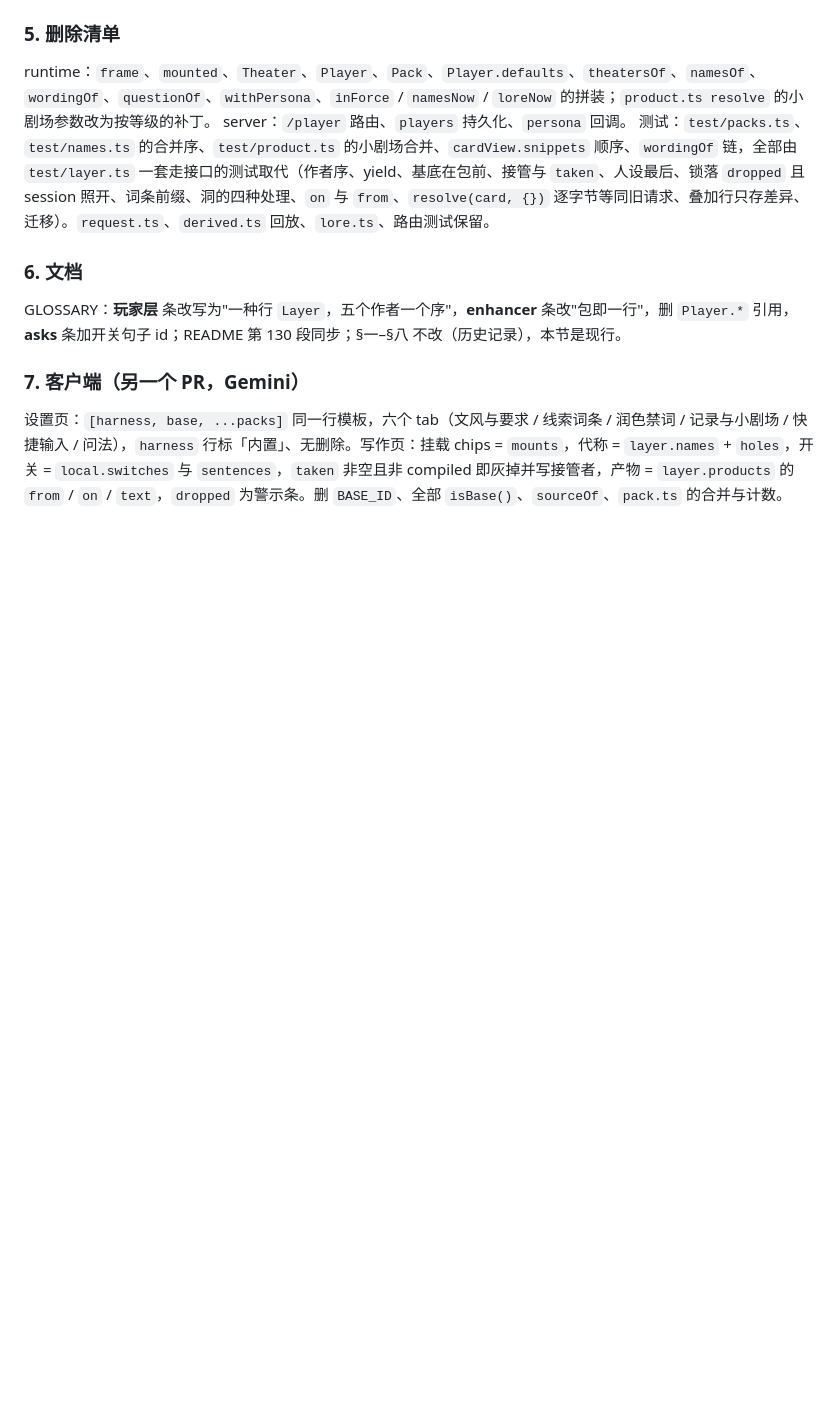
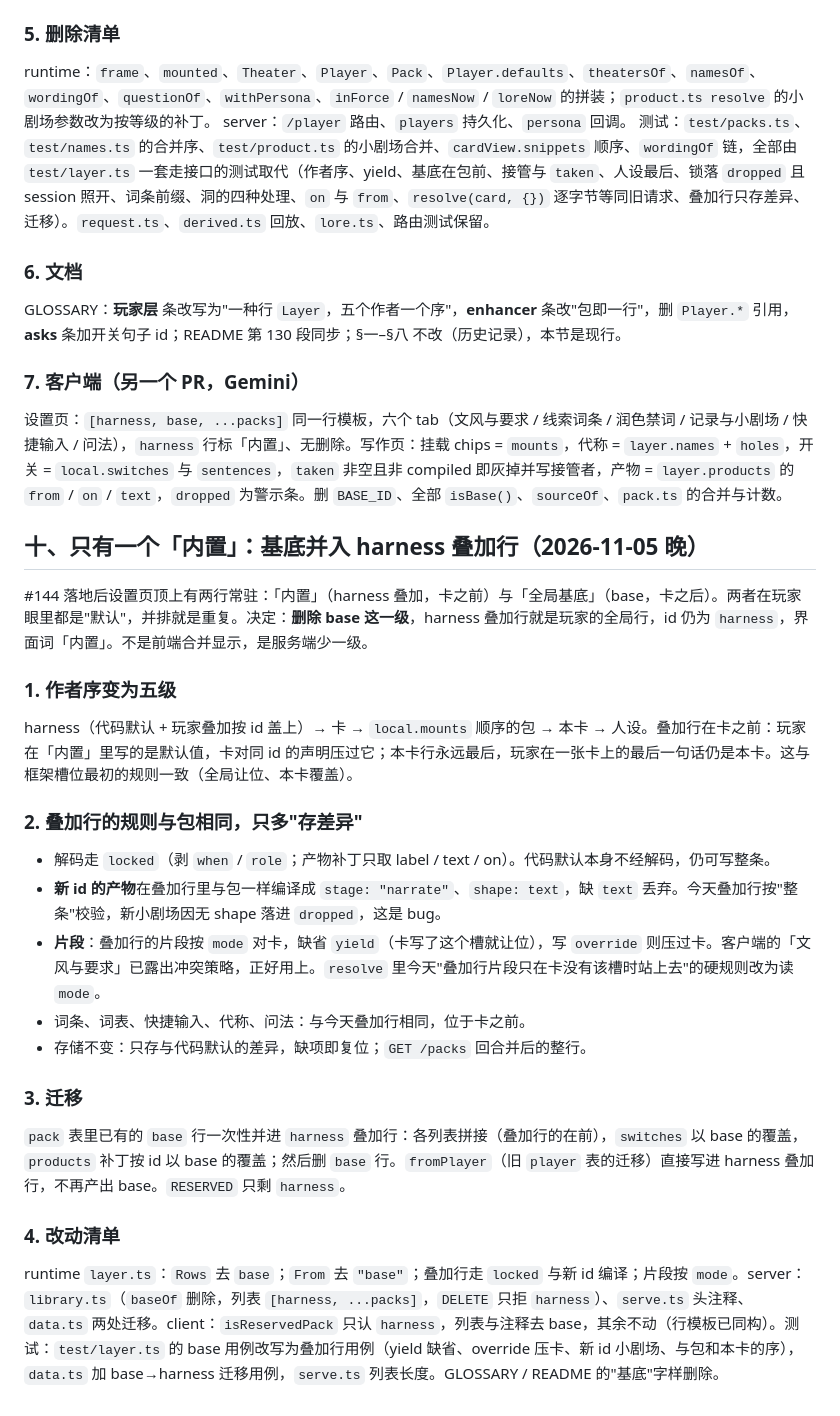
Before and after one commit to waylon256yhw/effect-tavern, a Markdown page: docs/packs-brief.md, the part around the change. GitHub-like rendering; blank space fills up the shorter version.

Commit message:
docs(packs-brief): §十 one built-in row: the base rank folds into the harness overlay

```diff
--- a/docs/packs-brief.md
+++ b/docs/packs-brief.md
@@ -250,3 +250,27 @@ GLOSSARY：**玩家层** 条改写为"一种行 `Layer`，五个作者一个序"
 ### 7. 客户端（另一个 PR，Gemini）
 
 设置页：`[harness, base, ...packs]` 同一行模板，六个 tab（文风与要求 / 线索词条 / 润色禁词 / 记录与小剧场 / 快捷输入 / 问法），`harness` 行标「内置」、无删除。写作页：挂载 chips = `mounts`，代称 = `layer.names` + `holes`，开关 = `local.switches` 与 `sentences`，`taken` 非空且非 compiled 即灰掉并写接管者，产物 = `layer.products` 的 `from` / `on` / `text`，`dropped` 为警示条。删 `BASE_ID`、全部 `isBase()`、`sourceOf`、`pack.ts` 的合并与计数。
+
+## 十、只有一个「内置」：基底并入 harness 叠加行（2026-11-05 晚）
+
+#144 落地后设置页顶上有两行常驻：「内置」（harness 叠加，卡之前）与「全局基底」（base，卡之后）。两者在玩家眼里都是"默认"，并排就是重复。决定：**删除 base 这一级**，harness 叠加行就是玩家的全局行，id 仍为 `harness`，界面词「内置」。不是前端合并显示，是服务端少一级。
+
+### 1. 作者序变为五级
+
+harness（代码默认 + 玩家叠加按 id 盖上）→ 卡 → `local.mounts` 顺序的包 → 本卡 → 人设。叠加行在卡之前：玩家在「内置」里写的是默认值，卡对同 id 的声明压过它；本卡行永远最后，玩家在一张卡上的最后一句话仍是本卡。这与框架槽位最初的规则一致（全局让位、本卡覆盖）。
+
+### 2. 叠加行的规则与包相同，只多"存差异"
+
+- 解码走 `locked`（剥 `when` / `role`；产物补丁只取 label / text / on）。代码默认本身不经解码，仍可写整条。
+- **新 id 的产物**在叠加行里与包一样编译成 `stage: "narrate"`、`shape: text`，缺 `text` 丢弃。今天叠加行按"整条"校验，新小剧场因无 shape 落进 `dropped`，这是 bug。
+- **片段**：叠加行的片段按 `mode` 对卡，缺省 `yield`（卡写了这个槽就让位），写 `override` 则压过卡。客户端的「文风与要求」已露出冲突策略，正好用上。`resolve` 里今天"叠加行片段只在卡没有该槽时站上去"的硬规则改为读 `mode`。
+- 词条、词表、快捷输入、代称、问法：与今天叠加行相同，位于卡之前。
+- 存储不变：只存与代码默认的差异，缺项即复位；`GET /packs` 回合并后的整行。
+
+### 3. 迁移
+
+`pack` 表里已有的 `base` 行一次性并进 `harness` 叠加行：各列表拼接（叠加行的在前），`switches` 以 base 的覆盖，`products` 补丁按 id 以 base 的覆盖；然后删 `base` 行。`fromPlayer`（旧 `player` 表的迁移）直接写进 harness 叠加行，不再产出 base。`RESERVED` 只剩 `harness`。
+
+### 4. 改动清单
+
+runtime `layer.ts`：`Rows` 去 `base`；`From` 去 `"base"`；叠加行走 `locked` 与新 id 编译；片段按 `mode`。server：`library.ts`（`baseOf` 删除，列表 `[harness, ...packs]`，`DELETE` 只拒 `harness`）、`serve.ts` 头注释、`data.ts` 两处迁移。client：`isReservedPack` 只认 `harness`，列表与注释去 base，其余不动（行模板已同构）。测试：`test/layer.ts` 的 base 用例改写为叠加行用例（yield 缺省、override 压卡、新 id 小剧场、与包和本卡的序），`data.ts` 加 base→harness 迁移用例，`serve.ts` 列表长度。GLOSSARY / README 的"基底"字样删除。
```
